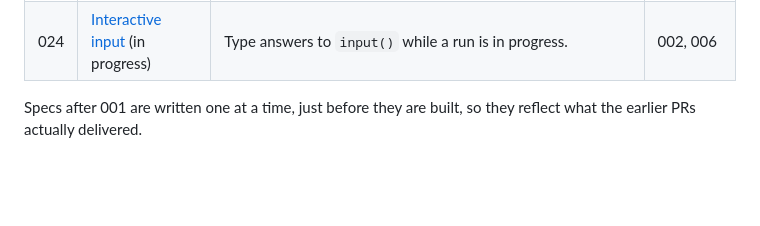
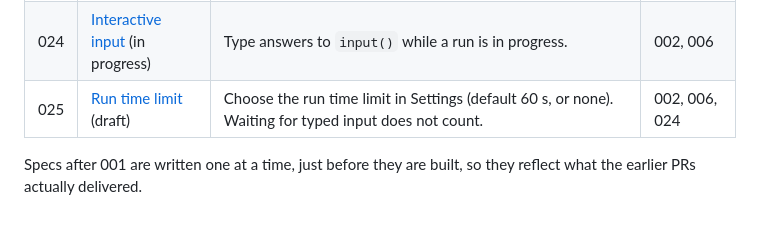
Before and after one commit to kalahroudi/runlet, a Markdown page: docs/specs/ROADMAP.md, the part around the change. Drawn GitHub-style; blank space fills up the shorter version.

Commit message:
Spec 025: run time limit you control (draft) (#20)
Co-authored-by: Claude Sonnet 5.5 <noreply@anthropic.com>

```diff
--- a/docs/specs/ROADMAP.md
+++ b/docs/specs/ROADMAP.md
@@ -28,5 +28,6 @@ Each line is one spec and one PR. Build in order. Specs 001 to 007 give a workin
 | 022 | [Visual style](022-visual-style.md) (done) | Design kit from the mock (colours, fonts, buttons, cards) applied to the popover, main window and Settings. | 001 |
 | 023 | [Native popover](023-native-popover.md) | Menu bar icon with a native popover anchored by an arrow, replacing the plain floating panel. | 001, 022 |
 | 024 | [Interactive input](024-run-input.md) (in progress) | Type answers to `input()` while a run is in progress. | 002, 006 |
+| 025 | [Run time limit](025-run-time-limit.md) (draft) | Choose the run time limit in Settings (default 60 s, or none). Waiting for typed input does not count. | 002, 006, 024 |
 
 Specs after 001 are written one at a time, just before they are built, so they reflect what the earlier PRs actually delivered.
```
Also changed, not shown: docs/specs/025-run-time-limit.md (added, +40 -0 lines).
